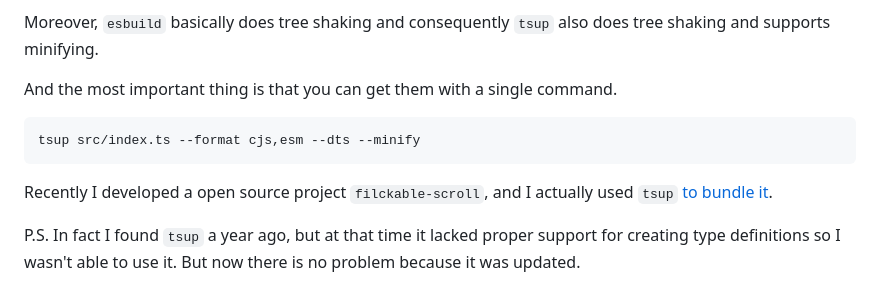
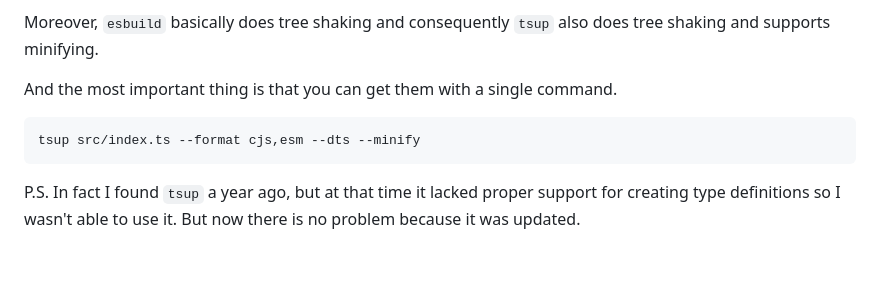
Before and after one commit to hoseungme/blog.hoseung.me, a Markdown page: posts/2023-07-22-improve-library-bundling/en.md, the part around the change. Rendered like a GitHub page; blank space fills up the shorter version.

````diff
--- a/posts/2023-07-22-improve-library-bundling/en.md
+++ b/posts/2023-07-22-improve-library-bundling/en.md
@@ -267,8 +267,6 @@ And the most important thing is that you can get them with a single command.
 tsup src/index.ts --format cjs,esm --dts --minify
 ```
 
-Recently I developed a open source project `filckable-scroll`, and I actually used `tsup` [to bundle it](https://github.com/hoseungme/flickable-scroll/blob/436fbd900c0d7c389b021c638092ffb2f7d41ece/package.json#L23).
-
 P.S. In fact I found `tsup` a year ago, but at that time it lacked proper support for creating type definitions so I wasn't able to use it. But now there is no problem because it was updated.
 
 # Conclusion
````
Also changed, not shown: posts/2023-07-22-improve-library-bundling/index.md (+1 -3 lines).
